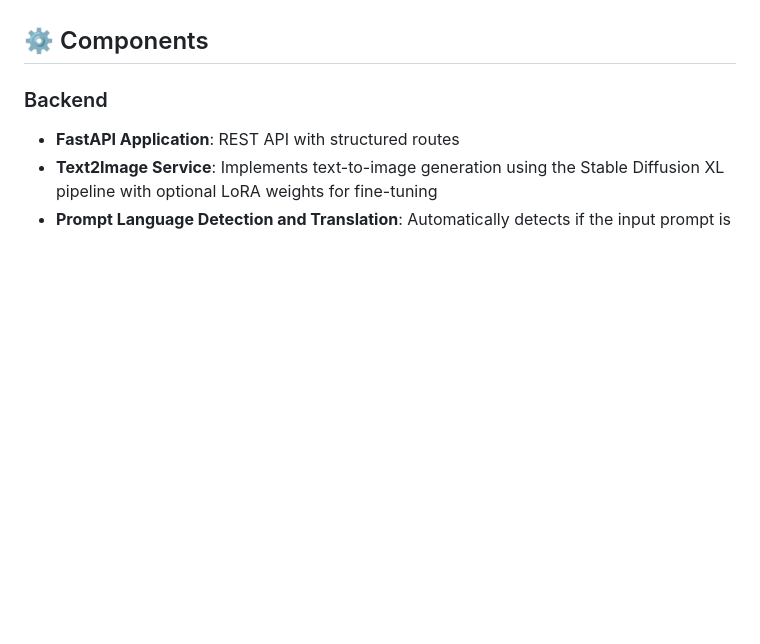
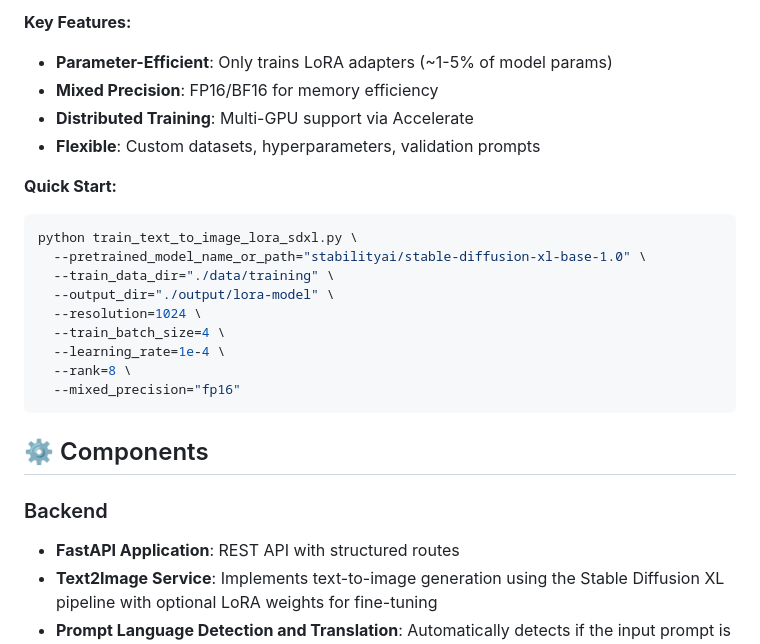
Before and after one commit to AE-AI-HIT15/HIT_LungTung, a Markdown page: README.md, the part around the change printed below. Drawn GitHub-style; blank space fills up the shorter version.

Commit message:
Revise README.md for clarity and completeness
Updated project overview, system architecture, data flow summary, and training architecture sections in README.md.

````diff
--- a/README.md
+++ b/README.md
@@ -122,3 +165,22 @@ graph TB
+**Key Features:**
+- **Parameter-Efficient**: Only trains LoRA adapters (~1-5% of model params)
+- **Mixed Precision**: FP16/BF16 for memory efficiency
+- **Distributed Training**: Multi-GPU support via Accelerate
+- **Flexible**: Custom datasets, hyperparameters, validation prompts
+
+**Quick Start:**
+```bash
+python train_text_to_image_lora_sdxl.py \
+  --pretrained_model_name_or_path="stabilityai/stable-diffusion-xl-base-1.0" \
+  --train_data_dir="./data/training" \
+  --output_dir="./output/lora-model" \
+  --resolution=1024 \
+  --train_batch_size=4 \
+  --learning_rate=1e-4 \
+  --rank=8 \
+  --mixed_precision="fp16"
+```
+
 ## ⚙️ Components
 
 ### Backend
````
Also changed, not shown: other parts of README.md (+43 -0 lines).
